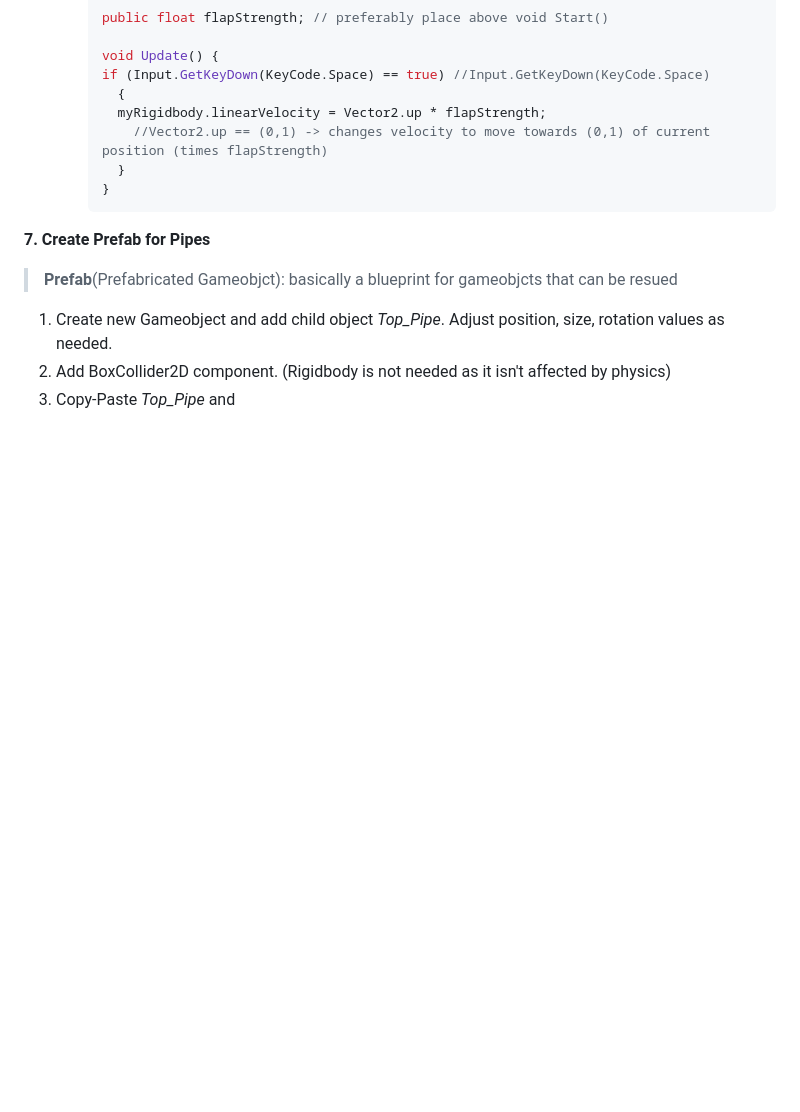
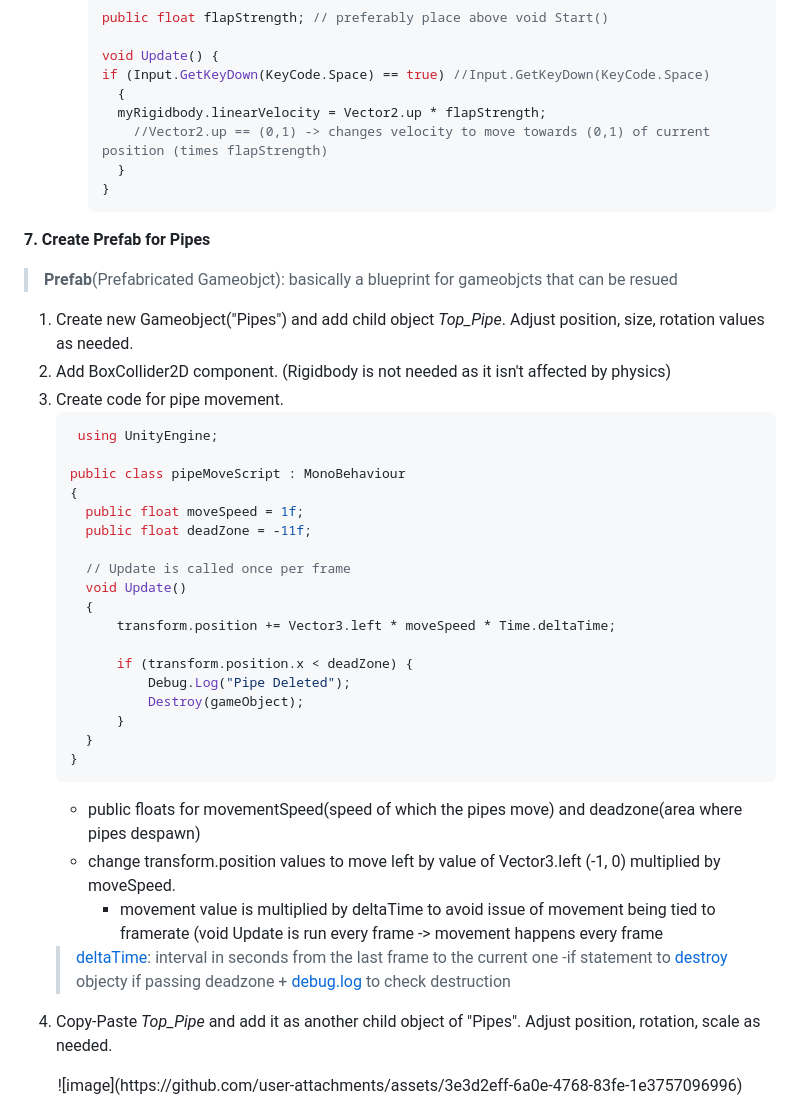
Before and after one commit to QuivyGM/2024-Winter-GameDev, a Markdown page: Unity/V1/DevLog.md, the part around one of its changes. Drawn GitHub-style; blank space fills up the shorter version.

````diff
--- a/Unity/V1/DevLog.md
+++ b/Unity/V1/DevLog.md
@@ -113,6 +113,35 @@ Clone Coding following [GMTK's Unity tutorisl](https://www.youtube.com/watch?v=X
 
 **7. Create Prefab for Pipes**
   > **Prefab**(Prefabricated Gameobjct): basically a blueprint for gameobjcts that can be resued
-1. Create new Gameobject and add child object *Top_Pipe*. Adjust position, size, rotation values as needed.
-2. Add BoxCollider2D component. (Rigidbody is not needed as it isn't affected by physics)
-3. Copy-Paste *Top_Pipe* and
+  1. Create new Gameobject("Pipes") and add child object *Top_Pipe*. Adjust position, size, rotation values as needed.
+  2. Add BoxCollider2D component. (Rigidbody is not needed as it isn't affected by physics)
+  3. Create code for pipe movement.
+      ```csharp
+       using UnityEngine;
+
+      public class pipeMoveScript : MonoBehaviour
+      {
+        public float moveSpeed = 1f;
+        public float deadZone = -11f;
+
+        // Update is called once per frame
+        void Update()
+        {
+            transform.position += Vector3.left * moveSpeed * Time.deltaTime;
+
+            if (transform.position.x < deadZone) {
+                Debug.Log("Pipe Deleted");
+                Destroy(gameObject);
+            }
+        }
+      }
+      ```
+      - public floats for movementSpeed(speed of which the pipes move) and deadzone(area where pipes despawn)
+      - change transform.position values to move left by value of Vector3.left (-1, 0) multiplied by moveSpeed.
+        - movement value is multiplied by deltaTime to avoid issue of movement being tied to framerate (void Update is run every frame -> movement happens every frame
+      > [deltaTime](https://docs.unity3d.com/ScriptReference/Time-deltaTime.html): interval in seconds from the last frame to the current one
+      -if statement to [destroy](https://docs.unity3d.com/ScriptReference/Object.Destroy.html) objecty if passing deadzone + [debug.log](https://docs.unity3d.com/ScriptReference/Debug.Log.html) to check destruction
+  4. Copy-Paste *Top_Pipe* and add it as another child object of "Pipes". Adjust position, rotation, scale as needed.
+  <div align="center">
+  ![image](https://github.com/user-attachments/assets/3e3d2eff-6a0e-4768-83fe-1e3757096996)
+  </div>
````
Also changed, not shown: other parts of Unity/V1/DevLog.md (+1 -1 lines).
